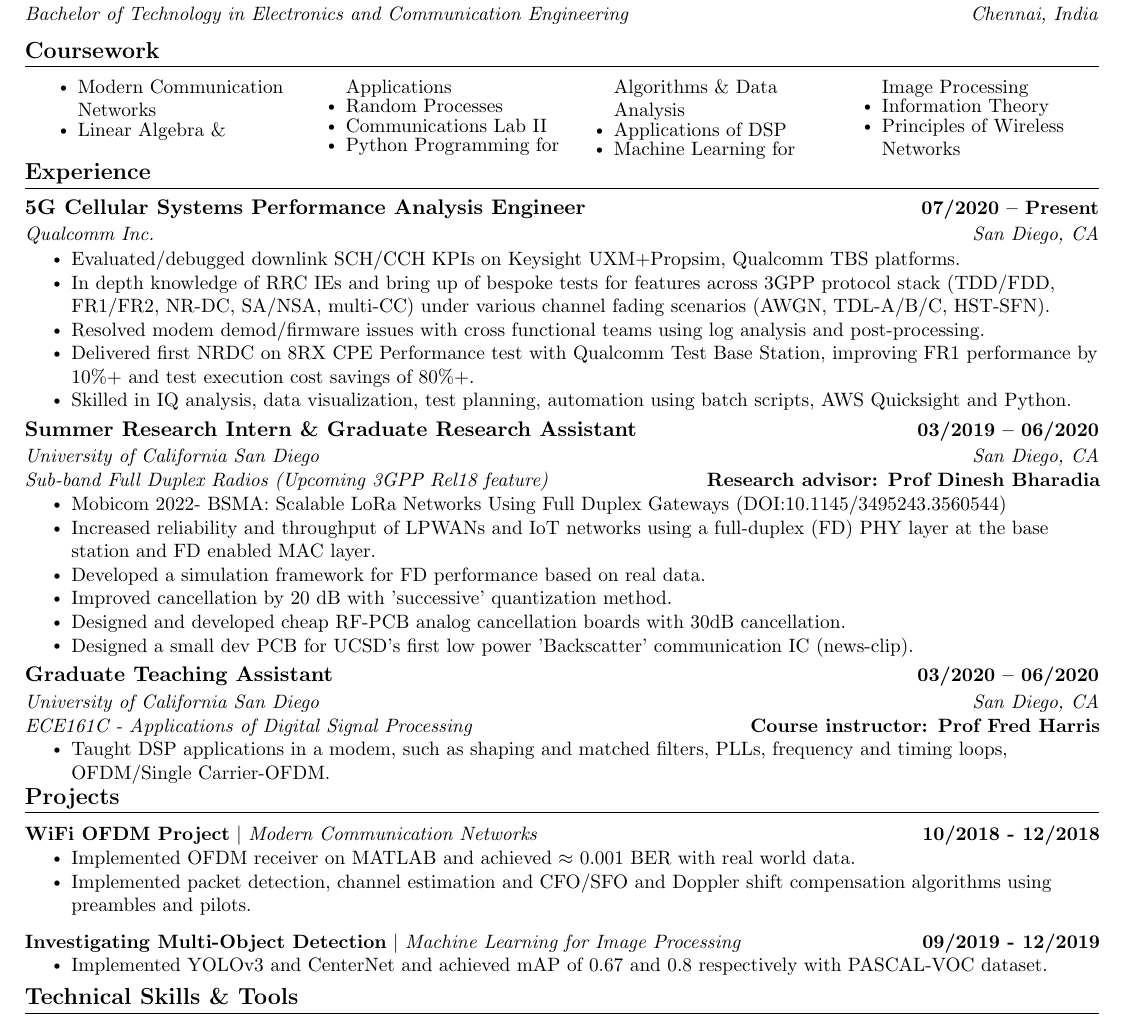
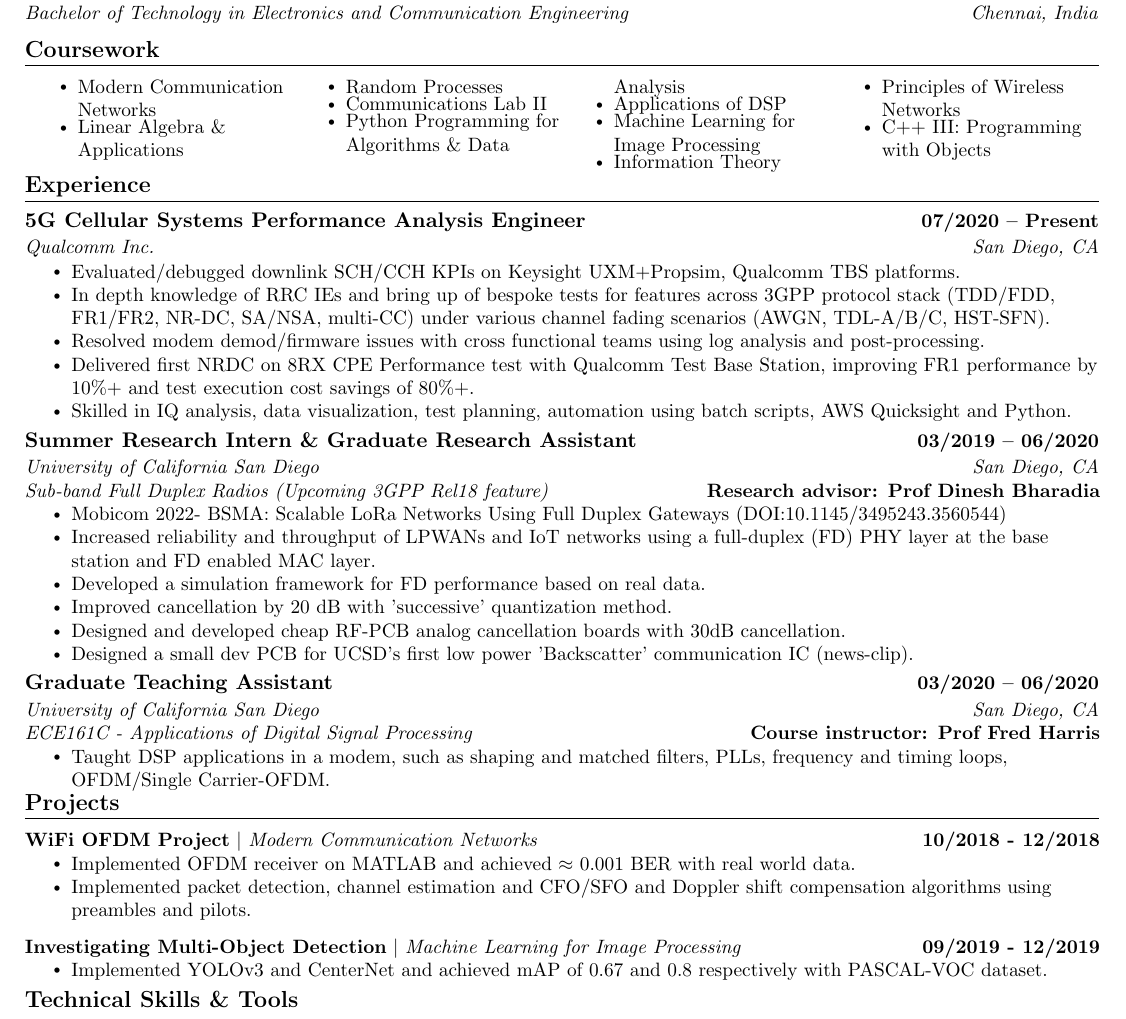
Before and after one commit to rohit1347/AboutMe, a LaTeX CV (Resume_Rohit_Kumar.tex): part of the page, cut so that both start at the same text. Compiled offline with pdfLaTeX.

Commit message:
Added C++ course details

```diff
--- a/Resume_Rohit_Kumar.tex
+++ b/Resume_Rohit_Kumar.tex
@@ -147,7 +147,7 @@
 \section{Coursework}
     %\resumeSubHeadingListStart
         \begin{multicols}{4}
-            \begin{itemize}[itemsep=-5pt, parsep=3pt]
+            \begin{itemize}[itemsep=-5pt, parsep=2pt]
                 \item\small Modern Communication Networks
                 \item Linear Algebra \& Applications
                 \item Random Processes
@@ -157,6 +157,7 @@
                 \item Machine Learning for Image Processing
                 \item Information Theory
                 \item Principles of Wireless Networks
+                \item C++ III: Programming with Objects
             \end{itemize}
         \end{multicols}
         \vspace*{2.0\multicolsep}
```
Also changed, not shown: Resume_Rohit_Kumar.pdf, 3 other files.
